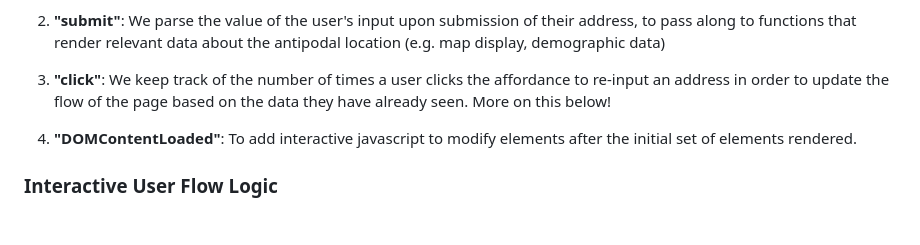
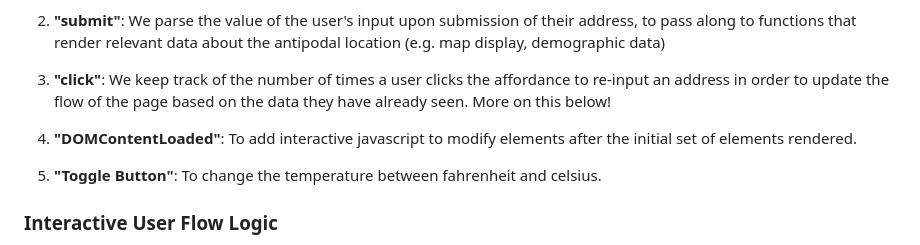
Before and after one commit to kimchoi-jjiggae/Would_I_Go_There, a Markdown page: README.md, the part around the change. Drawn GitHub-style; blank space fills up the shorter version.

```diff
--- a/README.md
+++ b/README.md
@@ -33,6 +33,8 @@ We leveraged the following event handlers to make the app interactive:
 
 4. **"DOMContentLoaded"**: To add interactive javascript to modify elements after the initial set of elements rendered.
 
+5. **"Toggle Button"**: To change the temperature between fahrenheit and celsius.
+
 ### Interactive User Flow Logic
 By counting the number of times that users click on the button that redirects them to the address form, we could change the user flow. To ensure users do not get discouraged and drop off after landing in the ocean a few times, we show them different messages depending on how many times they've landed in water. The first time they land in water, we show them data about nearby marine life.
 
```
